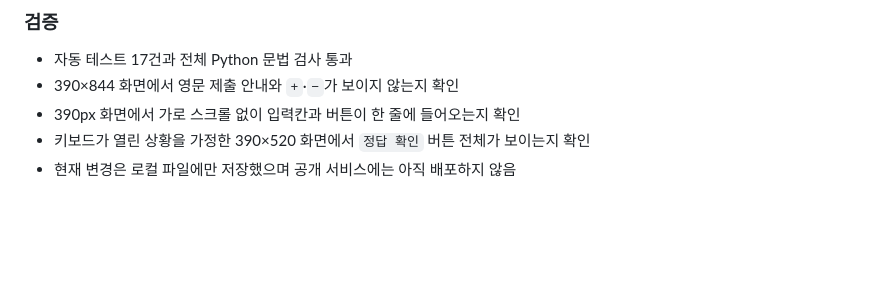
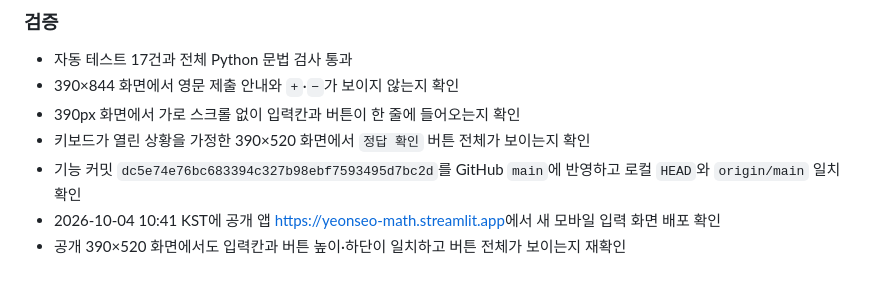
Before and after one commit to crom991/yeonseo_math, a Markdown page: docs/PROJECT_LOG.md, the part around the change. Rendered like a GitHub page; blank space fills up the shorter version.

Commit message:
docs: 모바일 UI 배포 결과 기록

```diff
--- a/docs/PROJECT_LOG.md
+++ b/docs/PROJECT_LOG.md
@@ -122,4 +122,6 @@
 - 390×844 화면에서 영문 제출 안내와 `+`·`−`가 보이지 않는지 확인
 - 390px 화면에서 가로 스크롤 없이 입력칸과 버튼이 한 줄에 들어오는지 확인
 - 키보드가 열린 상황을 가정한 390×520 화면에서 `정답 확인` 버튼 전체가 보이는지 확인
-- 현재 변경은 로컬 파일에만 저장했으며 공개 서비스에는 아직 배포하지 않음
+- 기능 커밋 `dc5e74e76bc683394c327b98ebf7593495d7bc2d`를 GitHub `main`에 반영하고 로컬 `HEAD`와 `origin/main` 일치 확인
+- 2026-10-04 10:41 KST에 공개 앱 <https://yeonseo-math.streamlit.app>에서 새 모바일 입력 화면 배포 확인
+- 공개 390×520 화면에서도 입력칸과 버튼 높이·하단이 일치하고 버튼 전체가 보이는지 재확인
```
